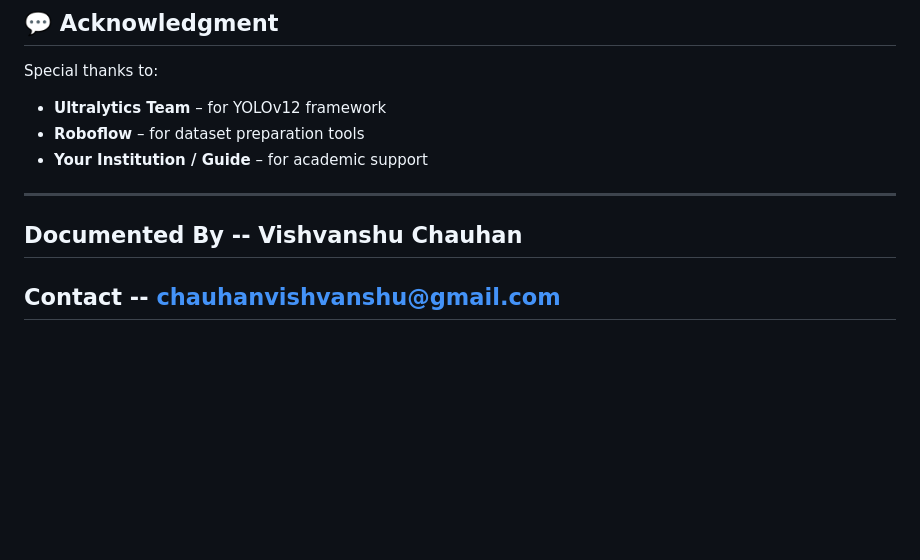
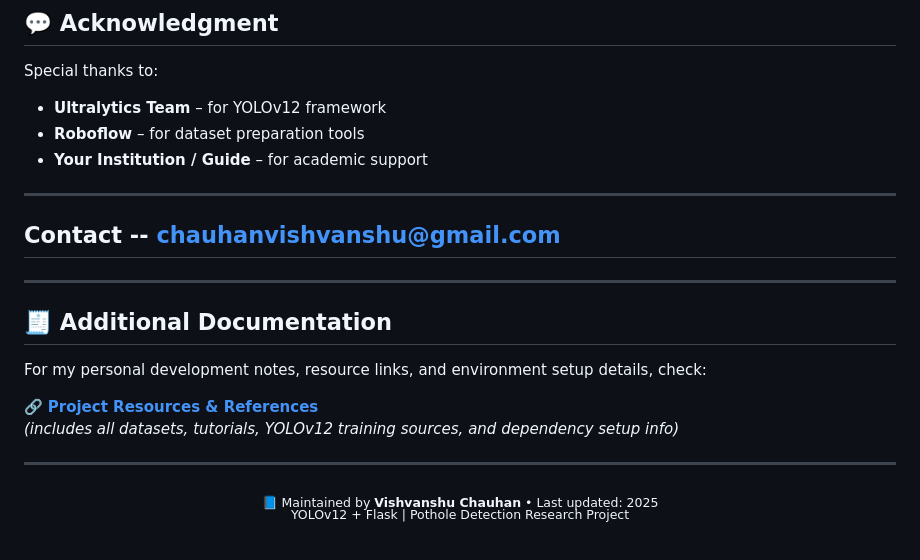
Before and after one commit to chauhanvishvanshu/Pothole_project_ml_model, a Markdown page: README.md, the part around the change. Rendered like a GitHub page; blank space fills up the shorter version.

Commit message:
notes readme added

```diff
--- a/README.md
+++ b/README.md
@@ -313,5 +313,21 @@ Special thanks to:
 
 ---
 
-## Documented By -- Vishvanshu Chauhan
+
 ## Contact -- chauhanvishvanshu@gmail.com
+
+---
+
+## 🧾 Additional Documentation
+
+For my personal development notes, resource links, and environment setup details, check:
+
+🔗 **[Project Resources & References](docs_resources.md)**
+*(includes all datasets, tutorials, YOLOv12 training sources, and dependency setup info)*
+
+---
+
+<p align="center">
+  <sub>📘 Maintained by <b>Vishvanshu Chauhan</b> • Last updated: 2025</sub><br>
+  <sup>YOLOv12 + Flask | Pothole Detection Research Project</sup>
+</p>
```
Also changed, not shown: reference_notes.md (added, +139 -0 lines).
